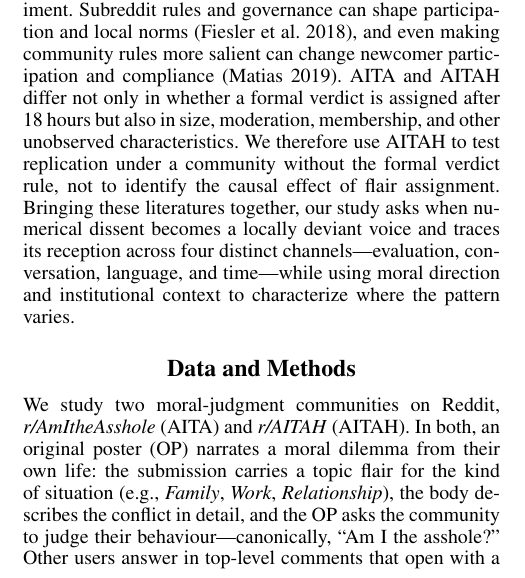
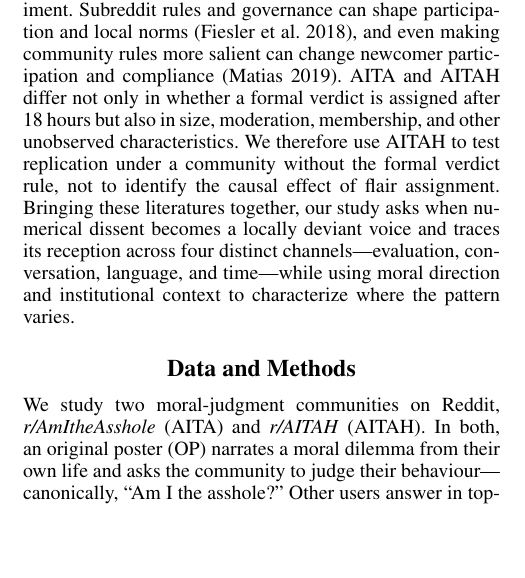
Before and after one commit to shinminjeong/ICWSM-Moral-minority, a LaTeX paper (main.tex, which reads sections/3_data_method.tex): part of one column of page 4 of 10, cut so that both start at the same text, the shorter picture padded with empty space. Compiled offline with pdfLaTeX.

Commit message:
Updates from Overleaf

```diff
--- a/sections/3_data_method.tex
+++ b/sections/3_data_method.tex
@@ -4,9 +4,7 @@
 
 We study two moral-judgment communities on Reddit, \emph{r/AmItheAsshole}
 (AITA) and \emph{r/AITAH} (AITAH). In both, an original poster (OP) narrates a
-moral dilemma from their own life: the submission carries a topic flair for the
-kind of situation (e.g., \emph{Family}, \emph{Work}, \emph{Relationship}), the
-body describes the conflict in detail, and the OP asks the community to judge
+moral dilemma from their own life and asks the community to judge
 their behaviour---canonically, ``Am I the asshole?'' Other users answer in
 top-level comments that open with a verdict tag. The two communities use the
 same seven-tag vocabulary, reproduced in full in
```
